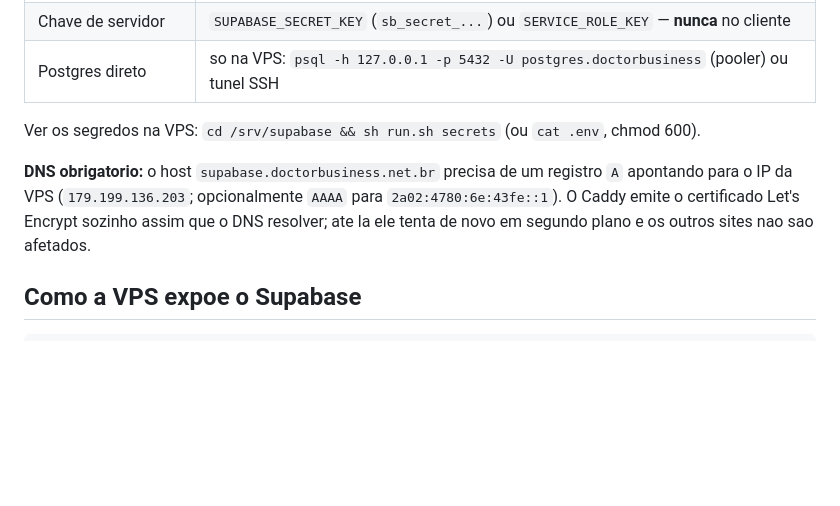
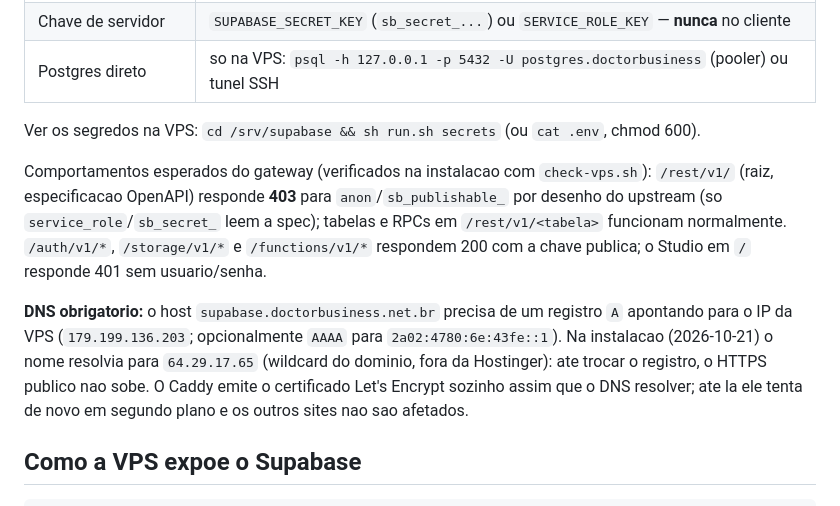
Before and after one commit to Diegoverbo/doctor-business-brand, a Markdown page: infra/supabase/README.md, the part around the change. Drawn GitHub-style; blank space fills up the shorter version.

Commit message:
infra/supabase: README com resultado da verificação e estado do DNS
Co-Authored-By: Claude Fable 5.1 <noreply@anthropic.com>
Claude-Session: https://claude.ai/code/session_01SnCtbYn9nA3MyQUQKuJ7p7

```diff
--- a/infra/supabase/README.md
+++ b/infra/supabase/README.md
@@ -42,9 +42,17 @@ Arquivos de compose (ativados pelo `COMPOSE_FILE` do `.env`, veja `sh run.sh con
 
 Ver os segredos na VPS: `cd /srv/supabase && sh run.sh secrets` (ou `cat .env`, chmod 600).
 
+Comportamentos esperados do gateway (verificados na instalacao com `check-vps.sh`):
+`/rest/v1/` (raiz, especificacao OpenAPI) responde **403** para `anon`/`sb_publishable_` por
+desenho do upstream (so `service_role`/`sb_secret_` leem a spec); tabelas e RPCs em
+`/rest/v1/<tabela>` funcionam normalmente. `/auth/v1/*`, `/storage/v1/*` e
+`/functions/v1/*` respondem 200 com a chave publica; o Studio em `/` responde 401 sem
+usuario/senha.
+
 **DNS obrigatorio:** o host `supabase.doctorbusiness.net.br` precisa de um registro `A`
 apontando para o IP da VPS (`179.199.136.203`; opcionalmente `AAAA` para
-`2a02:4780:6e:43fe::1`). O Caddy emite o certificado Let's Encrypt sozinho assim que o DNS
+`2a02:4780:6e:43fe::1`). Na instalacao (2026-10-21) o nome resolvia para `64.29.17.65`
+(wildcard do dominio, fora da Hostinger): ate trocar o registro, o HTTPS publico nao sobe. O Caddy emite o certificado Let's Encrypt sozinho assim que o DNS
 resolver; ate la ele tenta de novo em segundo plano e os outros sites nao sao afetados.
 
 ## Como a VPS expoe o Supabase
```
